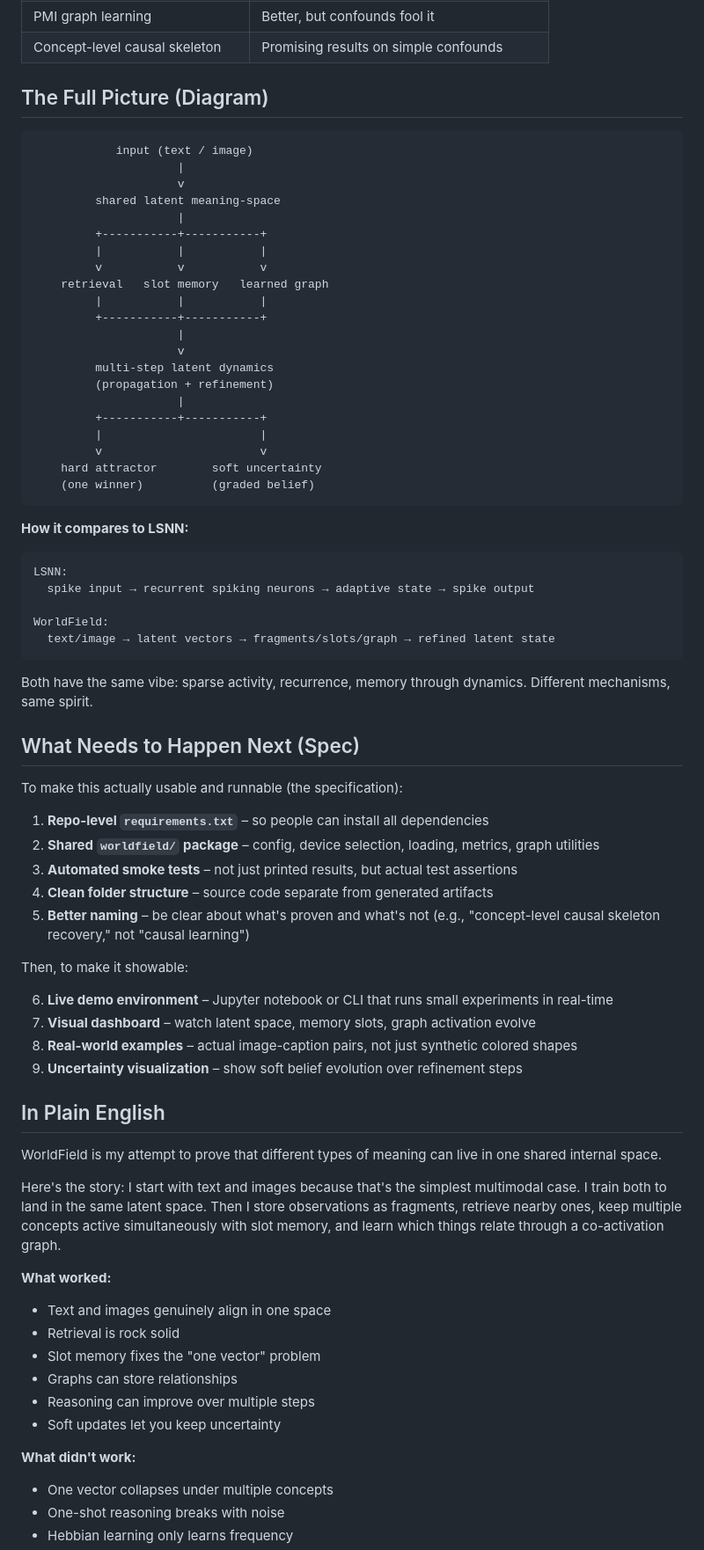
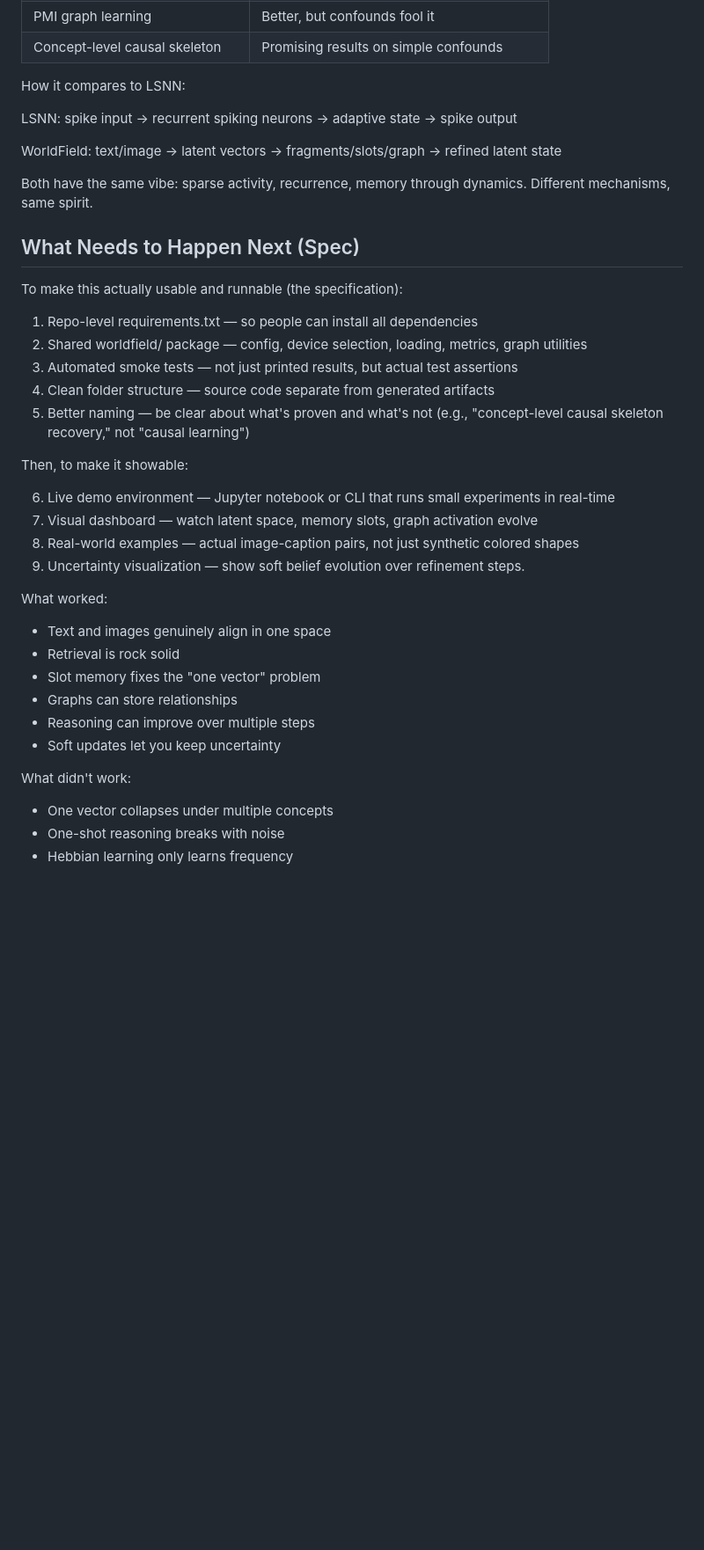
Before and after one commit to fireboltmagnum/worldfield, a Markdown page: README.md, the part around one of its changes. Shown at 88% size. Rendered like a GitHub page; blank space fills up the shorter version.

````diff
--- a/README.md
+++ b/README.md
@@ -480,41 +453,13 @@ Also, it is concept-level, not fragment-scale. I'm working with conceptual varia
 | PMI graph learning | Better, but confounds fool it |
 | Concept-level causal skeleton | Promising results on simple confounds |
 
-## The Full Picture (Diagram)
+How it compares to LSNN:
 
-```
-            input (text / image)
-                     |
-                     v
-         shared latent meaning-space
-                     |
-         +-----------+-----------+
-         |           |           |
-         v           v           v
-    retrieval   slot memory   learned graph
-         |           |           |
-         +-----------+-----------+
-                     |
-                     v
-         multi-step latent dynamics
-         (propagation + refinement)
-                     |
-         +-----------+-----------+
-         |                       |
-         v                       v
-    hard attractor        soft uncertainty
-    (one winner)          (graded belief)
-```
-
-**How it compares to LSNN:**
-
-```
 LSNN:
   spike input → recurrent spiking neurons → adaptive state → spike output
 
 WorldField:
   text/image → latent vectors → fragments/slots/graph → refined latent state
-```
 
 Both have the same vibe: sparse activity, recurrence, memory through dynamics. Different mechanisms, same spirit.
 
@@ -522,27 +467,20 @@ Both have the same vibe: sparse activity, recurrence, memory through dynamics. D
 
 To make this actually usable and runnable (the specification):
 
-1. **Repo-level `requirements.txt`** – so people can install all dependencies
-2. **Shared `worldfield/` package** – config, device selection, loading, metrics, graph utilities
-3. **Automated smoke tests** – not just printed results, but actual test assertions
-4. **Clean folder structure** – source code separate from generated artifacts
-5. **Better naming** – be clear about what's proven and what's not (e.g., "concept-level causal skeleton recovery," not "causal learning")
+1. Repo-level requirements.txt — so people can install all dependencies
+2. Shared worldfield/ package — config, device selection, loading, metrics, graph utilities
+3. Automated smoke tests — not just printed results, but actual test assertions
+4. Clean folder structure — source code separate from generated artifacts
+5. Better naming — be clear about what's proven and what's not (e.g., "concept-level causal skeleton recovery," not "causal learning")
 
 Then, to make it showable:
 
-6. **Live demo environment** – Jupyter notebook or CLI that runs small experiments in real-time
-7. **Visual dashboard** – watch latent space, memory slots, graph activation evolve
-8. **Real-world examples** – actual image-caption pairs, not just synthetic colored shapes
-9. **Uncertainty visualization** – show soft belief evolution over refinement steps
+6. Live demo environment — Jupyter notebook or CLI that runs small experiments in real-time
+7. Visual dashboard — watch latent space, memory slots, graph activation evolve
+8. Real-world examples — actual image-caption pairs, not just synthetic colored shapes
+9. Uncertainty visualization — show soft belief evolution over refinement steps.
 
-## In Plain English
-
-WorldField is my attempt to prove that different types of meaning can live in one shared internal space.
-
-Here's the story: I start with text and images because that's the simplest multimodal case. I train both to land in the same latent space. Then I store observations as fragments, retrieve nearby ones, keep multiple concepts active simultaneously with slot memory, and learn which things relate through a co-activation graph.
-
-**What worked:**
-
+What worked:
 - Text and images genuinely align in one space
 - Retrieval is rock solid
 - Slot memory fixes the "one vector" problem
@@ -550,8 +488,7 @@ Here's the story: I start with text and images because that's the simplest multi
 - Reasoning can improve over multiple steps
 - Soft updates let you keep uncertainty
 
-**What didn't work:**
-
+What didn't work:
 - One vector collapses under multiple concepts
 - One-shot reasoning breaks with noise
 - Hebbian learning only learns frequency
````
Also changed, not shown: other parts of README.md (+130 -178 lines).
